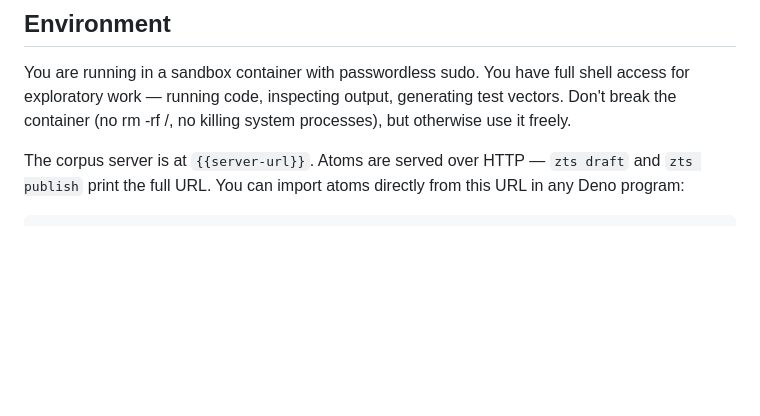
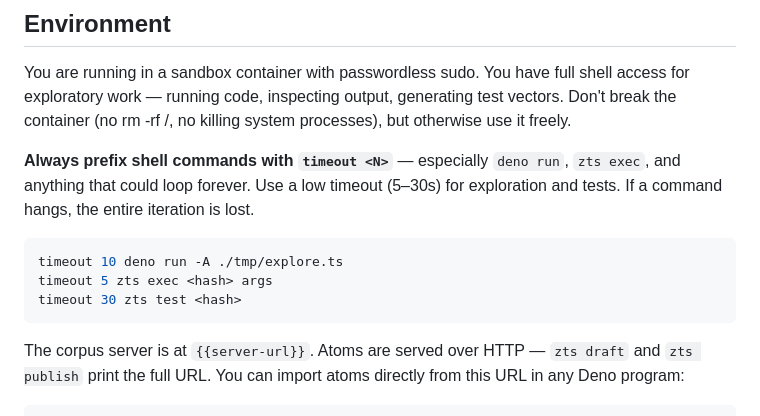
Before and after one commit to voltrevo/zettelkasten.ts, a Markdown page: src/worker-prompt.md, the part around the change. Rendered like a GitHub page; blank space fills up the shorter version.

Commit message:
timeout instruction

````diff
--- a/src/worker-prompt.md
+++ b/src/worker-prompt.md
@@ -11,6 +11,16 @@ You are running in a sandbox container with passwordless sudo. You have full
 shell access for exploratory work — running code, inspecting output, generating
 test vectors. Don't break the container (no rm -rf /, no killing system
 processes), but otherwise use it freely.
+
+**Always prefix shell commands with `timeout <N>`** — especially `deno run`,
+`zts exec`, and anything that could loop forever. Use a low timeout (5–30s) for
+exploration and tests. If a command hangs, the entire iteration is lost.
+
+```sh
+timeout 10 deno run -A ./tmp/explore.ts
+timeout 5 zts exec <hash> args
+timeout 30 zts test <hash>
+```
 
 The corpus server is at `{{server-url}}`. Atoms are served over HTTP —
 `zts draft` and `zts publish` print the full URL. You can import atoms directly
````
